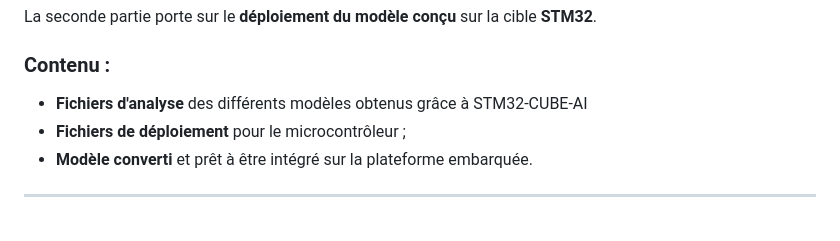
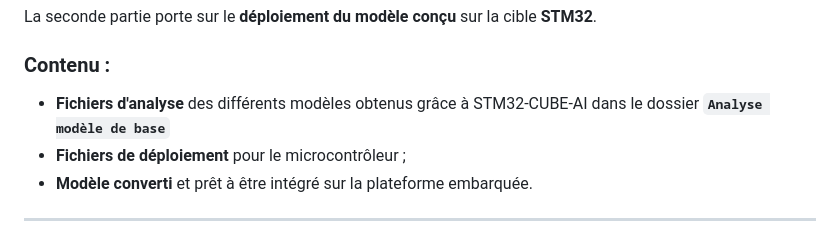
Before and after one commit to josselinteste/projet_es_ia_embarquee_CHALIN_TESTE, a Markdown page: README.md, the part around the change. Drawn GitHub-style.

```diff
--- a/README.md
+++ b/README.md
@@ -27,7 +27,7 @@ Cette première partie concerne la **conception et l’optimisation** du modèle
 La seconde partie porte sur le **déploiement du modèle conçu** sur la cible **STM32**.
 
 ### Contenu :
-- **Fichiers d'analyse** des différents modèles obtenus grâce à STM32-CUBE-AI
+- **Fichiers d'analyse** des différents modèles obtenus grâce à STM32-CUBE-AI dans le dossier **`Analyse modèle de base`**
 - **Fichiers de déploiement** pour le microcontrôleur ;
 - **Modèle converti** et prêt à être intégré sur la plateforme embarquée.
 
```
